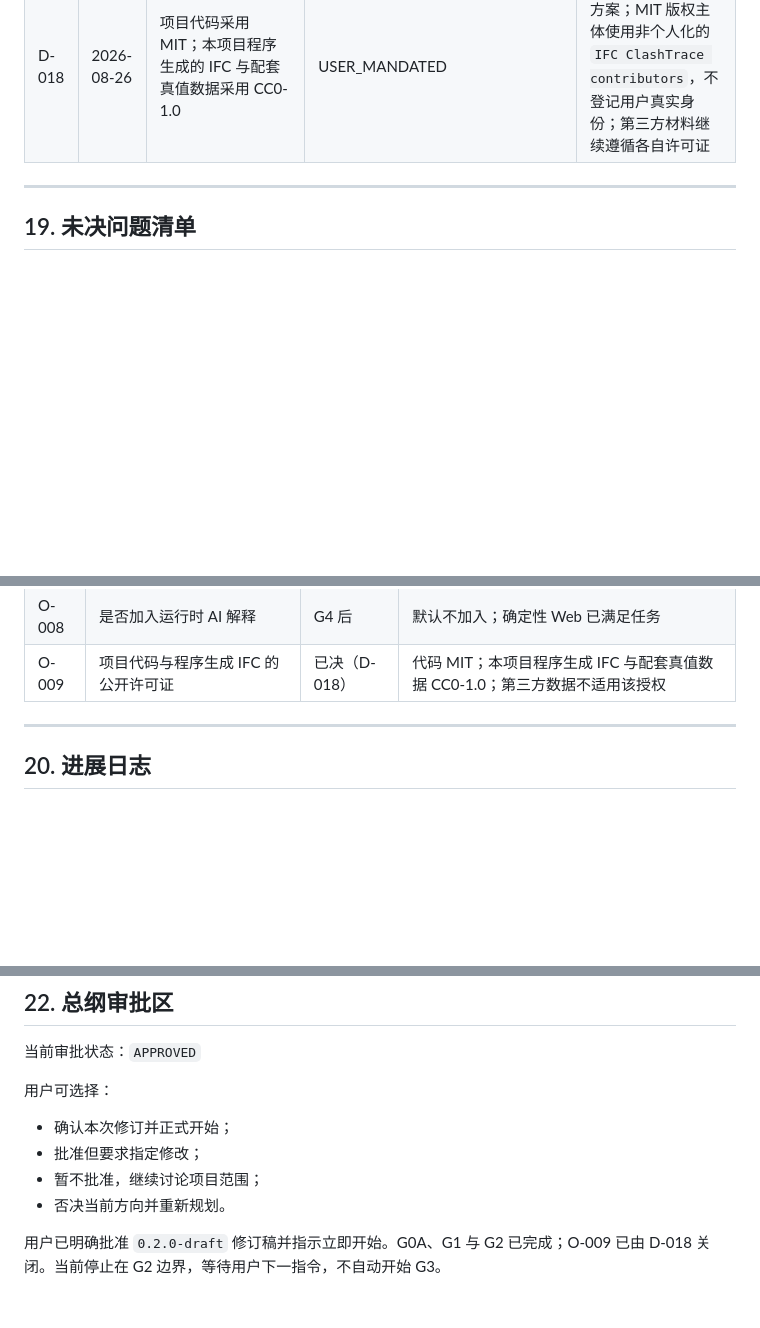
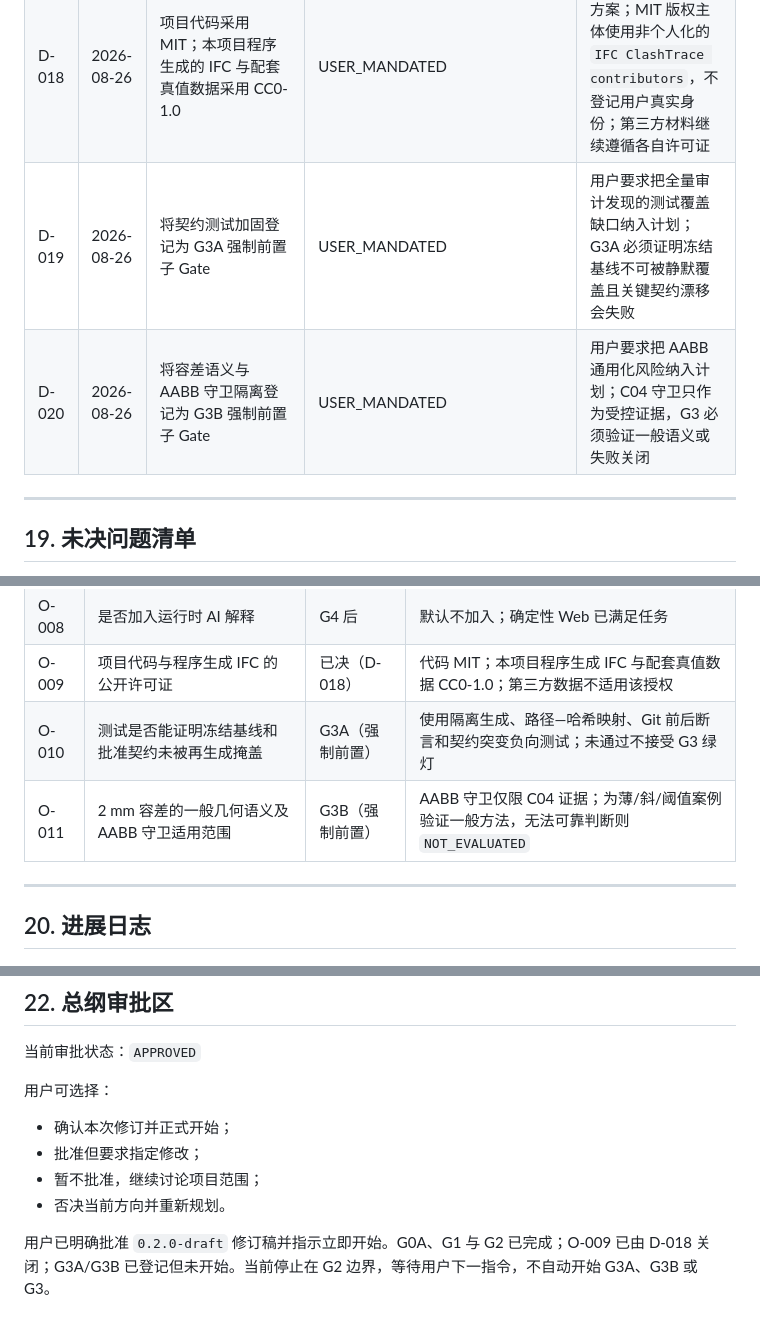
Before and after one commit to delongwangshu49-hub/ifc-clashtrace, a Markdown page: BIMCLASH_AGENT_MASTER_PLAN.public.md, 3 parts joined by grey strips. Rendered like a GitHub page; blank space fills up the shorter version.

```diff
--- a/BIMCLASH_AGENT_MASTER_PLAN.public.md
+++ b/BIMCLASH_AGENT_MASTER_PLAN.public.md
@@ -1056,6 +1095,8 @@ GitHub 要求包含提示词，因此必须建立可审计的 `PROMPTS.md`。
 | D-016 | 2026-08-26 | 未经用户明确决定，不给项目代码或生成数据擅自授予公开许可证 | GOVERNANCE_ENFORCED | G1 公开检查点排除无许可证生成 IFC；生成器和证据可公开，项目级许可证最迟在 G2 决定 |
 | D-017 | 2026-08-26 | G1 GitHub 检查点采用 Chrome 直接控制、根文件批量上传及真实文件逐层建立目录 | USER_APPROVED | 用户明确建议在线建目录后上传并要求减少 Computer Use；全程未配置 Git 远程，生成 IFC 继续排除 |
 | D-018 | 2026-08-26 | 项目代码采用 MIT；本项目程序生成的 IFC 与配套真值数据采用 CC0-1.0 | USER_MANDATED | 用户明确批准推荐方案；MIT 版权主体使用非个人化的 `IFC ClashTrace contributors`，不登记用户真实身份；第三方材料继续遵循各自许可证 |
+| D-019 | 2026-08-26 | 将契约测试加固登记为 G3A 强制前置子 Gate | USER_MANDATED | 用户要求把全量审计发现的测试覆盖缺口纳入计划；G3A 必须证明冻结基线不可被静默覆盖且关键契约漂移会失败 |
+| D-020 | 2026-08-26 | 将容差语义与 AABB 守卫隔离登记为 G3B 强制前置子 Gate | USER_MANDATED | 用户要求把 AABB 通用化风险纳入计划；C04 守卫只作为受控证据，G3 必须验证一般语义或失败关闭 |
 
 ---
 
@@ -1074,6 +1115,8 @@ GitHub 要求包含提示词，因此必须建立可审计的 `PROMPTS.md`。
 | O-007 | UI 风格、颜色、语言和品牌 | Design Gate | 尚未讨论，不开始设计 |
 | O-008 | 是否加入运行时 AI 解释 | G4 后 | 默认不加入；确定性 Web 已满足任务 |
 | O-009 | 项目代码与程序生成 IFC 的公开许可证 | 已决（D-018） | 代码 MIT；本项目程序生成 IFC 与配套真值数据 CC0-1.0；第三方数据不适用该授权 |
+| O-010 | 测试是否能证明冻结基线和批准契约未被再生成掩盖 | G3A（强制前置） | 使用隔离生成、路径—哈希映射、Git 前后断言和契约突变负向测试；未通过不接受 G3 绿灯 |
+| O-011 | 2 mm 容差的一般几何语义及 AABB 守卫适用范围 | G3B（强制前置） | AABB 守卫仅限 C04 证据；为薄/斜/阈值案例验证一般方法，无法可靠判断则 `NOT_EVALUATED` |
 
 ---
 
@@ -1785,4 +1851,4 @@ GitHub 检查点：URL / 远程 SHA / 上传时间 / 回查结论
 - 暂不批准，继续讨论项目范围；
 - 否决当前方向并重新规划。
 
-用户已明确批准 `0.2.0-draft` 修订稿并指示立即开始。G0A、G1 与 G2 已完成；O-009 已由 D-018 关闭。当前停止在 G2 边界，等待用户下一指令，不自动开始 G3。
+用户已明确批准 `0.2.0-draft` 修订稿并指示立即开始。G0A、G1 与 G2 已完成；O-009 已由 D-018 关闭；G3A/G3B 已登记但未开始。当前停止在 G2 边界，等待用户下一指令，不自动开始 G3A、G3B 或 G3。
```
Also changed, not shown: other parts of BIMCLASH_AGENT_MASTER_PLAN.public.md (+64 -2 lines).
